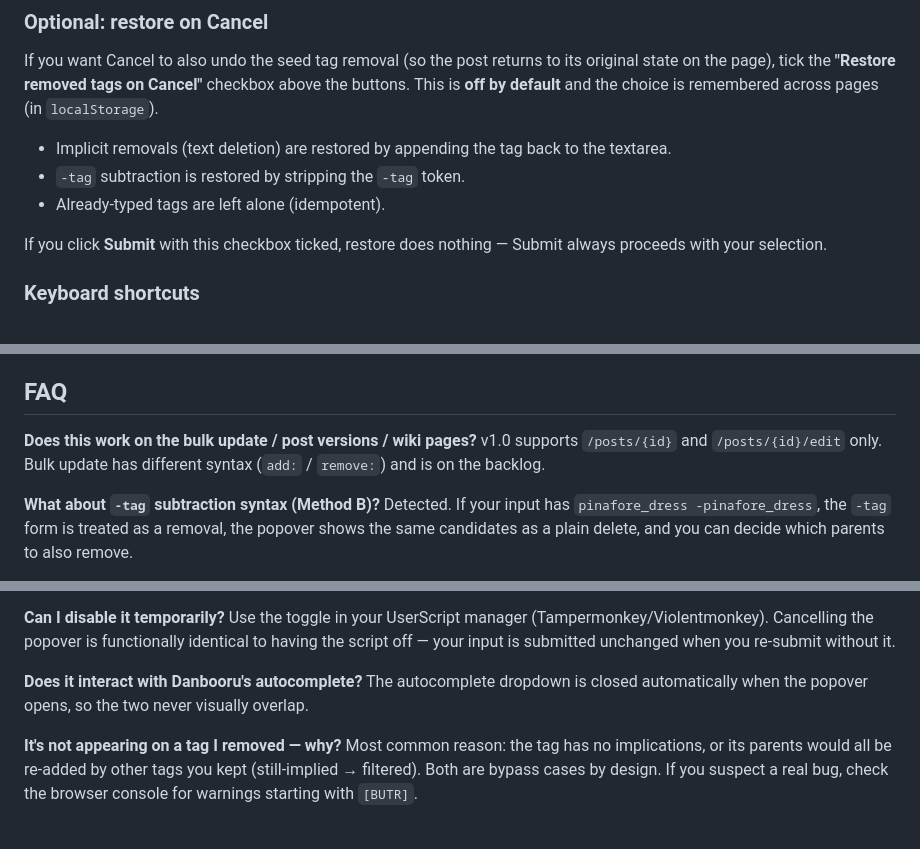
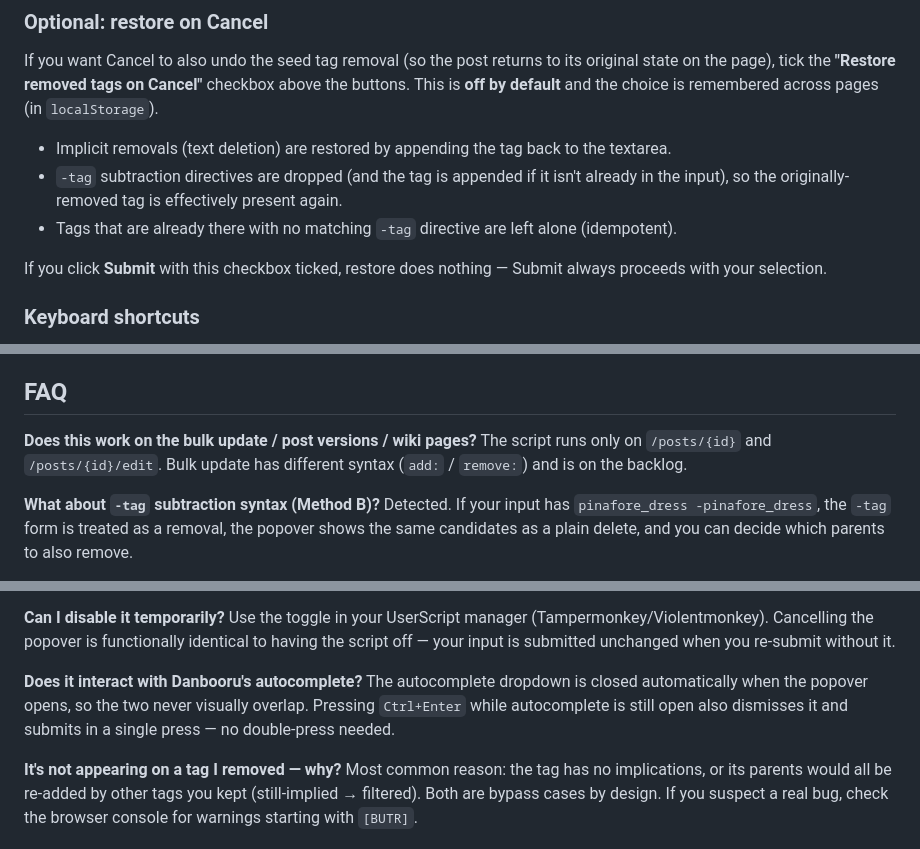
Before and after one commit to AkaringoP/JavaScripts, a Markdown page: BottomUpTagRemoval/README.md, 3 parts joined by grey strips. GitHub-like rendering.

Commit message:
docs(bottomuptagremoval): sync README with v1.0.4 behavior
- Optional Cancel-restore bullets now describe the actual restore
  logic (drop `-tag` directive, append seed if absent), matching the
  v1.0.4 fix to restoreSeedsToInput.
- Drop "v1.0" qualifier from the bulk-update FAQ — the URL scope
  hasn't changed across versions.
- Note v1.0.2 one-press Ctrl+Enter through open autocomplete in
  the autocomplete-interaction FAQ.

Co-Authored-By: Claude Opus 4.7 (1M context) <noreply@anthropic.com>

```diff
--- a/BottomUpTagRemoval/README.md
+++ b/BottomUpTagRemoval/README.md
@@ -116,8 +116,8 @@ You want to remove `pinafore_dress` but the post also has `sundress` (which also
 If you want Cancel to also undo the seed tag removal (so the post returns to its original state on the page), tick the **"Restore removed tags on Cancel"** checkbox above the buttons. This is **off by default** and the choice is remembered across pages (in `localStorage`).
 
 - Implicit removals (text deletion) are restored by appending the tag back to the textarea.
-- `-tag` subtraction is restored by stripping the `-tag` token.
-- Already-typed tags are left alone (idempotent).
+- `-tag` subtraction directives are dropped (and the tag is appended if it isn't already in the input), so the originally-removed tag is effectively present again.
+- Tags that are already there with no matching `-tag` directive are left alone (idempotent).
 
 If you click **Submit** with this checkbox ticked, restore does nothing — Submit always proceeds with your selection.
 
@@ -139,7 +139,7 @@ A small grey hint label is shown to the left of each row (e.g. `1`, `a`, `b` …
 ## FAQ
 
 **Does this work on the bulk update / post versions / wiki pages?**
-v1.0 supports `/posts/{id}` and `/posts/{id}/edit` only. Bulk update has different syntax (`add:` / `remove:`) and is on the backlog.
+The script runs only on `/posts/{id}` and `/posts/{id}/edit`. Bulk update has different syntax (`add:` / `remove:`) and is on the backlog.
 
 **What about `-tag` subtraction syntax (Method B)?**
 Detected. If your input has `pinafore_dress -pinafore_dress`, the `-tag` form is treated as a removal, the popover shows the same candidates as a plain delete, and you can decide which parents to also remove.
@@ -157,7 +157,7 @@ Only one optional flag: `butr_restore_on_cancel`, written when you tick the rest
 Use the toggle in your UserScript manager (Tampermonkey/Violentmonkey). Cancelling the popover is functionally identical to having the script off — your input is submitted unchanged when you re-submit without it.
 
 **Does it interact with Danbooru's autocomplete?**
-The autocomplete dropdown is closed automatically when the popover opens, so the two never visually overlap.
+The autocomplete dropdown is closed automatically when the popover opens, so the two never visually overlap. Pressing `Ctrl+Enter` while autocomplete is still open also dismisses it and submits in a single press — no double-press needed.
 
 **It's not appearing on a tag I removed — why?**
 Most common reason: the tag has no implications, or its parents would all be re-added by other tags you kept (still-implied → filtered). Both are bypass cases by design. If you suspect a real bug, check the browser console for warnings starting with `[BUTR]`.
```
